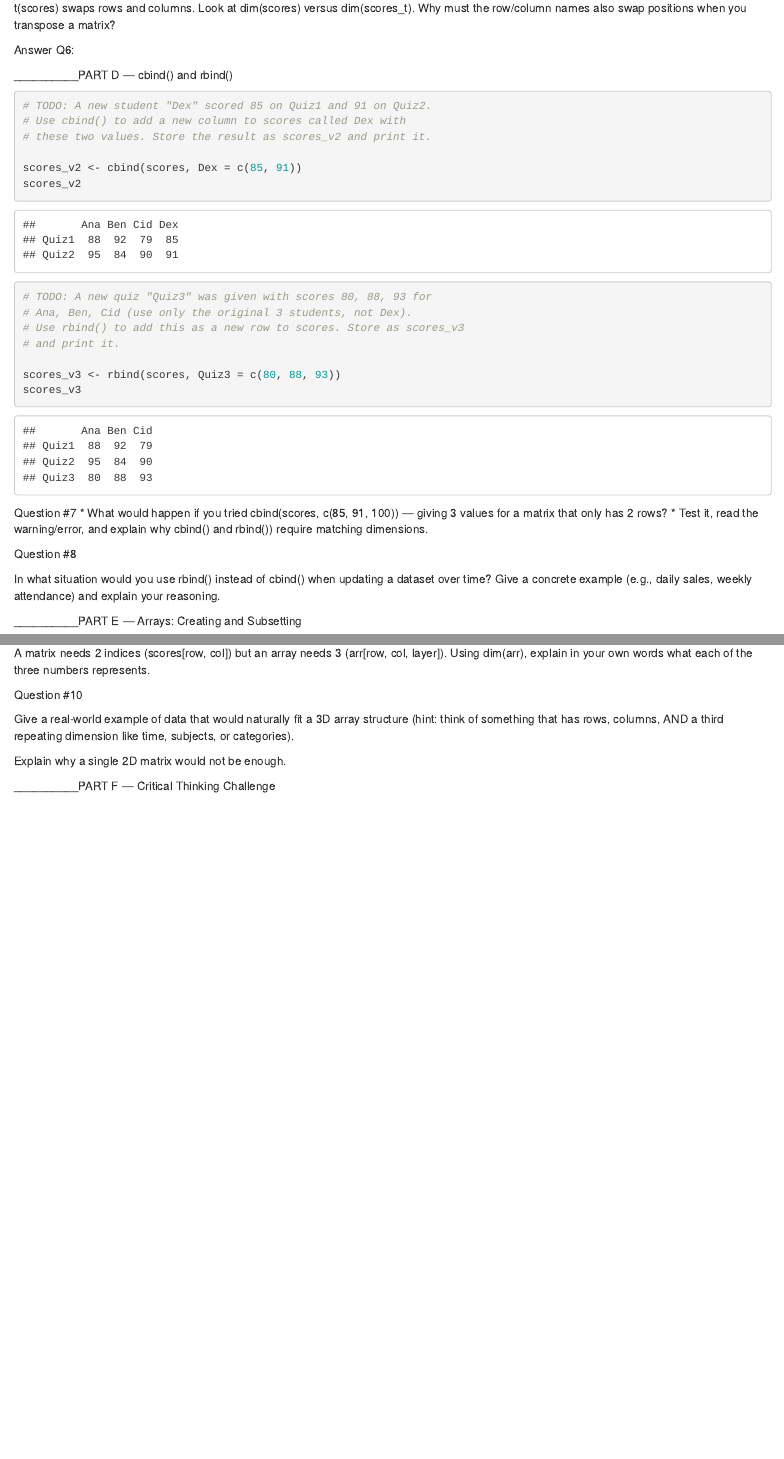
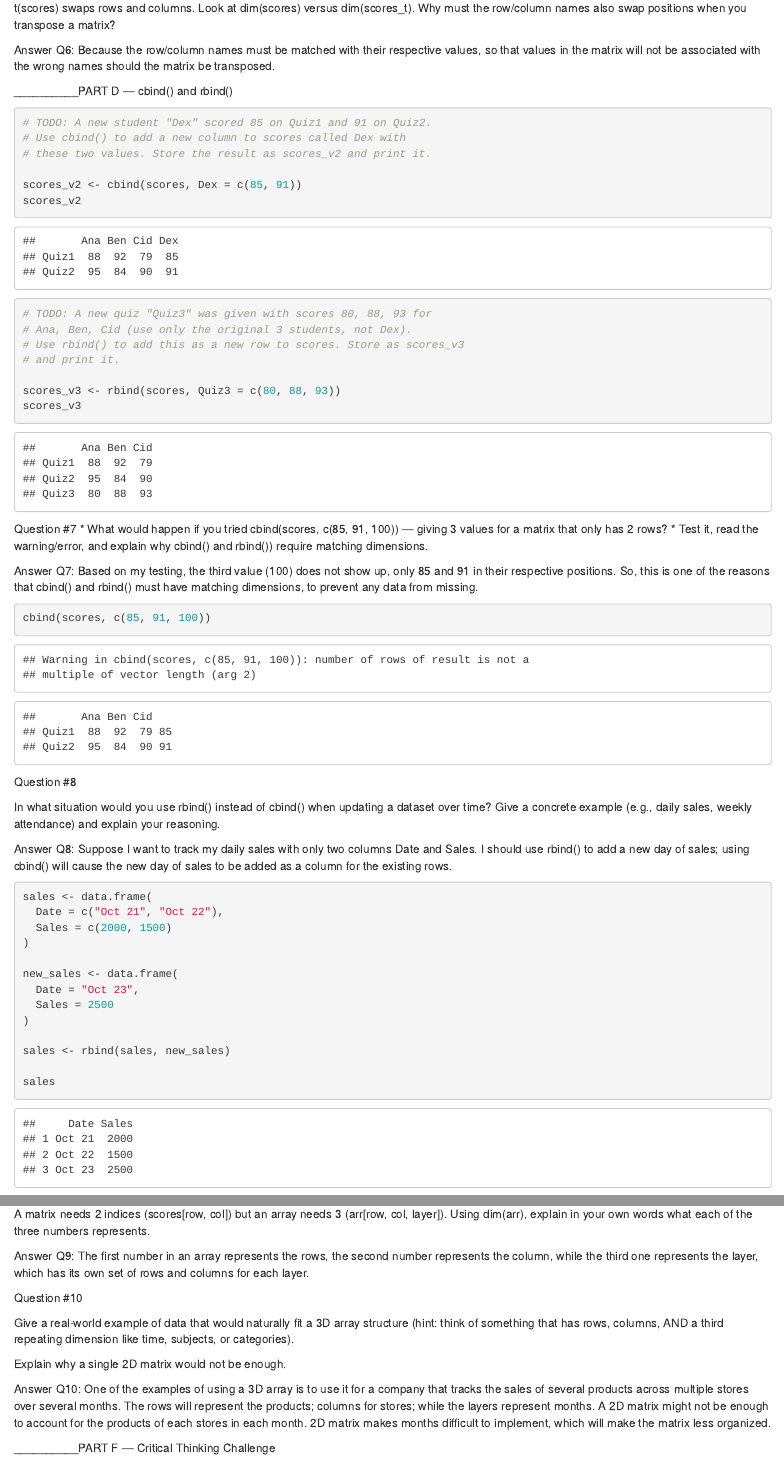
Before and after one commit to ryanandujar47/r.andujar_repo_1, an R Markdown document (RExercise#5_andujar.Rmd): the page in a window 1100 px wide, from 4520 px down, and a second part further down, joined at a grey line. Rendered offline with R 4.5, knitr and Pandoc, with nearby package versions.

Commit message:
Complete

````diff
--- a/RExercise#5_andujar.Rmd
+++ b/RExercise#5_andujar.Rmd
@@ -165,7 +165,7 @@ Question #6
 t(scores) swaps rows and columns. Look at dim(scores) versus dim(scores_t).
 Why must the row/column names also swap positions when you transpose a matrix?
 
-Answer Q6:
+Answer Q6: Because the row/column names must be matched with their respective values, so that values in the matrix will not be associated with the wrong names should the matrix be transposed.
 
 
 __________PART D — cbind() and rbind()
@@ -191,12 +191,35 @@ scores_v3
 
 Question #7 * What would happen if you tried cbind(scores, c(85, 91, 100)) — giving 3 values for a matrix that only has 2 rows? * Test it, read the warning/error, and explain why cbind() and rbind()) require matching dimensions.
 
+Answer Q7: Based on my testing, the third value (100) does not show up, only 85 and 91 in their respective positions. So, this is one of the reasons that cbind() and rbind() must have matching dimensions, to prevent any data from missing.
+
+```{r}
+cbind(scores, c(85, 91, 100))
+```
 
 
 Question #8
 
 In what situation would you use rbind() instead of cbind() when updating a dataset over time?
 Give a concrete example (e.g., daily sales, weekly attendance) and explain your reasoning.
+
+Answer Q8: Suppose I want to track my daily sales with only two columns Date and Sales. I should use rbind() to add a new day of sales; using cbind() will cause the new day of sales to be added as a column for the existing rows.
+
+```{r}
+sales <- data.frame(
+  Date = c("Oct 21", "Oct 22"),
+  Sales = c(2000, 1500)
+)
+
+new_sales <- data.frame(
+  Date = "Oct 23",
+  Sales = 2500
+)
+
+sales <- rbind(sales, new_sales)
+
+sales
+```
 
 
 __________PART E — Arrays: Creating and Subsetting
@@ -230,6 +253,7 @@ Question #9
 A matrix needs 2 indices (scores[row, col]) but an array needs 3 (arr[row, col, layer]).
 Using dim(arr), explain in your own words what each of the three numbers represents.
 
+Answer Q9: The first number in an array represents the rows, the second number represents the column, while the third one represents the layer, which has its own set of rows and columns for each layer.
 
 
 Question #10
@@ -237,6 +261,8 @@ Question #10
 Give a real-world example of data that would naturally fit a 3D array structure (hint: think of something that has rows, columns, AND a third repeating dimension like time, subjects, or categories).
 
 Explain why a single 2D matrix would not be enough.
+
+Answer Q10: One of the examples of using a 3D array is to use it for a company that tracks the sales of several products across multiple stores over several months. The rows will represent the products; columns for stores; while the layers represent months. A 2D matrix might not be enough to account for the products of each stores in each month. 2D matrix makes months difficult to implement, which will make the matrix less organized.
 
 
 __________PART F — Critical Thinking Challenge
````
Also changed, not shown: RExercise#5_andujar.Rmd (9 more changed lines).
